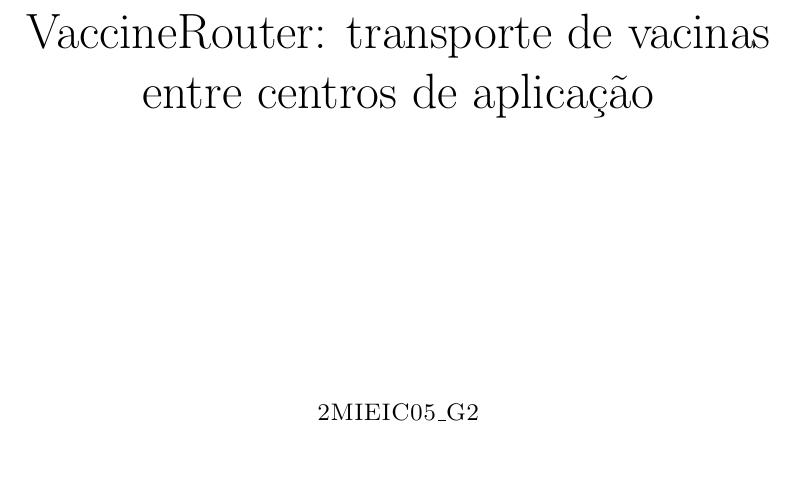
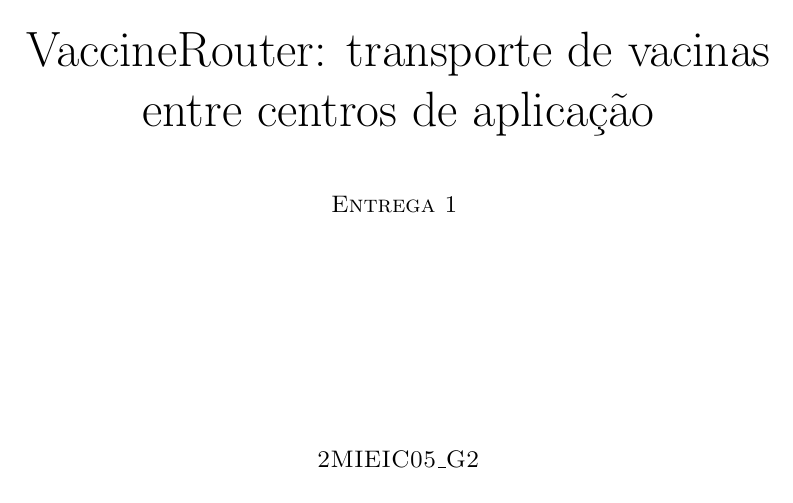
Before and after one commit to diogolhc/feup-mieic-cal-proj, a LaTeX thesis (report/CAL_relatorio_2MIEIC05_G2_entrega1.tex): part of page 1 of 24, cut so that both start at the same text, the shorter picture padded with empty space. Compiled offline with pdfLaTeX.

Commit message:
Added 'Entrega 1' on cover page

```diff
--- a/report/CAL_relatorio_2MIEIC05_G2_entrega1.tex
+++ b/report/CAL_relatorio_2MIEIC05_G2_entrega1.tex
@@ -34,7 +34,9 @@
 	{\scshape Concepção e Análise de Algoritmos \par}
 	\vspace{1.5cm}
 	{\huge VaccineRouter: transporte de vacinas entre centros de aplicação \par}
-	\vspace{5cm}
+	\vspace{1cm}
+	{\scshape Entrega 1}
+	\vspace{4cm}
 
 	{\scshape 2MIEIC05\_G2 \par}
 	\vspace{0.5cm}
```
Also changed, not shown: report/CAL_relatorio_2MIEIC05_G2_entrega1.pdf.
